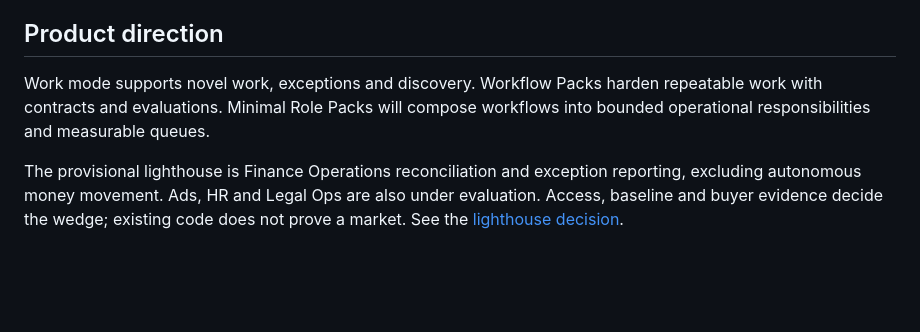
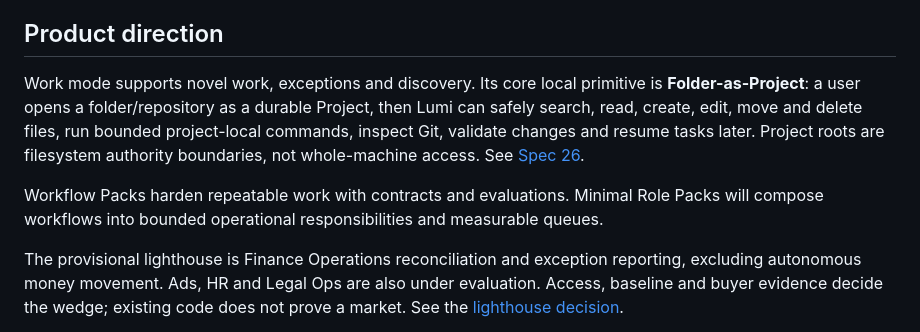
Before and after one commit to RunLumi/lumi-agents, a Markdown page: README.md, the part around the change. GitHub-like rendering; blank space fills up the shorter version.

Commit message:
docs: make Folder-as-Project a core Work mode primitive

```diff
--- a/README.md
+++ b/README.md
@@ -30,9 +30,16 @@ success is not effect success. Ambiguous work remains ambiguous.
 
 ## Product direction
 
-Work mode supports novel work, exceptions and discovery. Workflow Packs harden
-repeatable work with contracts and evaluations. Minimal Role Packs will compose
-workflows into bounded operational responsibilities and measurable queues.
+Work mode supports novel work, exceptions and discovery. Its core local primitive
+is **Folder-as-Project**: a user opens a folder/repository as a durable Project,
+then Lumi can safely search, read, create, edit, move and delete files, run bounded
+project-local commands, inspect Git, validate changes and resume tasks later.
+Project roots are filesystem authority boundaries, not whole-machine access. See
+[Spec 26](docs/specs/v1/26-project-workspace-folder-as-project.md).
+
+Workflow Packs harden repeatable work with contracts and evaluations. Minimal Role
+Packs will compose workflows into bounded operational responsibilities and
+measurable queues.
 
 The provisional lighthouse is Finance Operations reconciliation and exception
 reporting, excluding autonomous money movement. Ads, HR and Legal Ops are also
```
